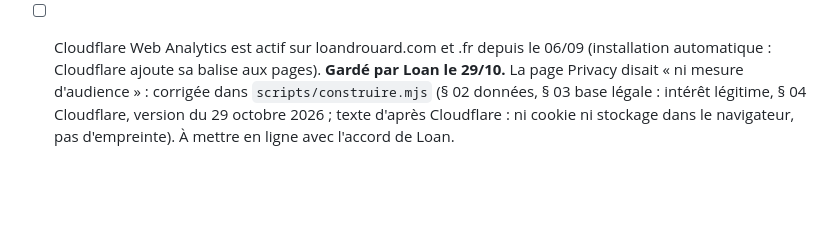
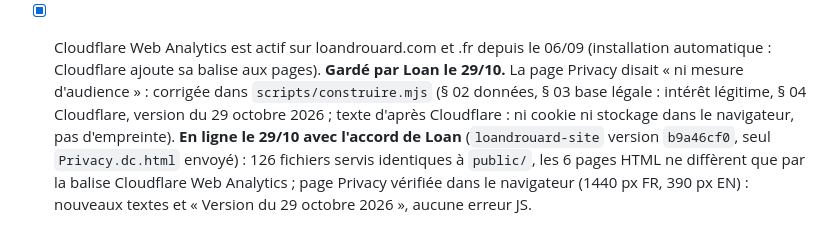
Before and after one commit to CreativePass/loandrouard-website, a Markdown page: MISE-EN-LIGNE.md, the part around the change. Drawn GitHub-style; blank space fills up the shorter version.

Commit message:
MISE-EN-LIGNE.md : page Privacy en ligne le 29/10 (version b9a46cf0)
Co-Authored-By: Claude Opus 5.5 <noreply@anthropic.com>
Claude-Session: https://claude.ai/code/session_01HnSpTSoKaY6zLtAcAaAsLK

```diff
--- a/MISE-EN-LIGNE.md
+++ b/MISE-EN-LIGNE.md
@@ -205,4 +205,4 @@ Worker `loandrouard-redirection` (`wrangler.redirection.jsonc`, `worker/redirect
   - descente « See full details » / « Voir tous les détails » : 4,0 à 4,5 s (390 et 1440 px) ;
   - aucune erreur JS ; `/places` = 200 ; loandrouard.fr → `/?lang=fr` (301).
   - `npm run verifier -- https://loandrouard.com` : 144 captures sur 144 avec écart, attendus (mêmes écarts que le 29/10 au matin, plus les textes mobiles agrandis) ; contrôles d'en-tête et « Powered by » passés partout, aucune erreur JS ; seules ressources en échec : la balise Cloudflare Web Analytics (réseau de vérification) et `/places` en 403 (dû au vérificateur).
-- [ ] Cloudflare Web Analytics est actif sur loandrouard.com et .fr depuis le 06/09 (installation automatique : Cloudflare ajoute sa balise aux pages). **Gardé par Loan le 29/10.** La page Privacy disait « ni mesure d'audience » : corrigée dans `scripts/construire.mjs` (§ 02 données, § 03 base légale : intérêt légitime, § 04 Cloudflare, version du 29 octobre 2026 ; texte d'après Cloudflare : ni cookie ni stockage dans le navigateur, pas d'empreinte). À mettre en ligne avec l'accord de Loan.
+- [x] Cloudflare Web Analytics est actif sur loandrouard.com et .fr depuis le 06/09 (installation automatique : Cloudflare ajoute sa balise aux pages). **Gardé par Loan le 29/10.** La page Privacy disait « ni mesure d'audience » : corrigée dans `scripts/construire.mjs` (§ 02 données, § 03 base légale : intérêt légitime, § 04 Cloudflare, version du 29 octobre 2026 ; texte d'après Cloudflare : ni cookie ni stockage dans le navigateur, pas d'empreinte). **En ligne le 29/10 avec l'accord de Loan** (`loandrouard-site` version `b9a46cf0`, seul `Privacy.dc.html` envoyé) : 126 fichiers servis identiques à `public/`, les 6 pages HTML ne diffèrent que par la balise Cloudflare Web Analytics ; page Privacy vérifiée dans le navigateur (1440 px FR, 390 px EN) : nouveaux textes et « Version du 29 octobre 2026 », aucune erreur JS.
```
